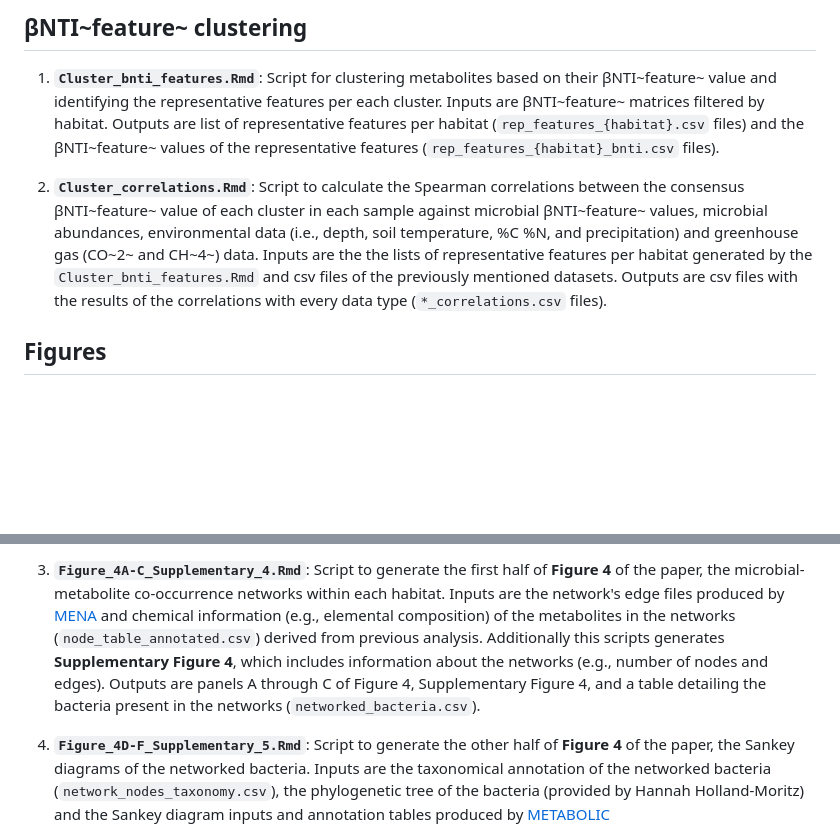
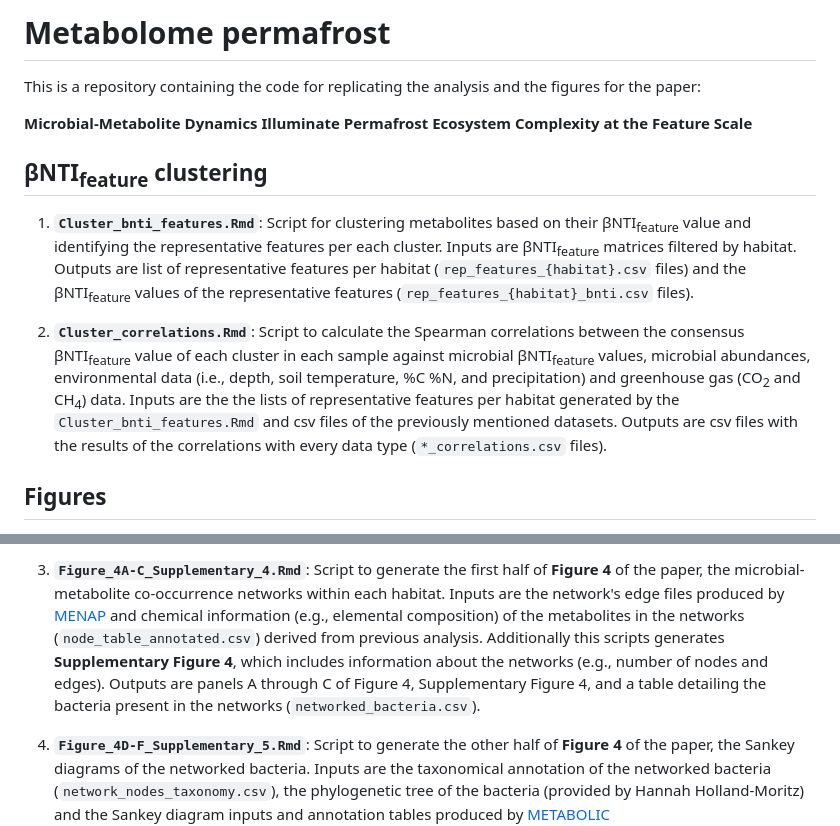
Before and after one commit to VivianaFreireZ/Metabolome_permafrost, a Markdown page: README.md, 2 parts joined by grey strips. GitHub-like rendering; blank space fills up the shorter version.

```diff
--- a/README.md
+++ b/README.md
@@ -1,8 +1,14 @@
-##  &beta;NTI~feature~ clustering
+# Metabolome permafrost
 
-1. **`Cluster_bnti_features.Rmd`**: Script for clustering metabolites based on their &beta;NTI~feature~ value and identifying the representative features per each cluster. Inputs are &beta;NTI~feature~ matrices filtered by habitat. Outputs are list of representative features per habitat (`rep_features_{habitat}.csv` files) and the  &beta;NTI~feature~ values of the representative features (`rep_features_{habitat}_bnti.csv` files).
+This is a repository containing the code for replicating the analysis and the figures for the paper:
 
-1. **`Cluster_correlations.Rmd`**: Script to calculate the Spearman correlations between the consensus &beta;NTI~feature~ value of each cluster in each sample against microbial &beta;NTI~feature~ values, microbial abundances, environmental data (i.e., depth, soil temperature, %C %N, and precipitation) and greenhouse gas (CO~2~ and CH~4~) data. Inputs are the the lists of representative features per habitat generated by the `Cluster_bnti_features.Rmd` and csv files of the previously mentioned datasets. Outputs are csv files with the results of the correlations with every data type (`*_correlations.csv` files).
+**Microbial-Metabolite Dynamics Illuminate Permafrost Ecosystem Complexity at the Feature Scale**
+
+##  &beta;NTI<sub>feature</sub> clustering
+
+1. **`Cluster_bnti_features.Rmd`**: Script for clustering metabolites based on their &beta;NTI<sub>feature</sub> value and identifying the representative features per each cluster. Inputs are &beta;NTI<sub>feature</sub> matrices filtered by habitat. Outputs are list of representative features per habitat (`rep_features_{habitat}.csv` files) and the  &beta;NTI<sub>feature</sub> values of the representative features (`rep_features_{habitat}_bnti.csv` files).
+
+1. **`Cluster_correlations.Rmd`**: Script to calculate the Spearman correlations between the consensus &beta;NTI<sub>feature</sub> value of each cluster in each sample against microbial &beta;NTI<sub>feature</sub> values, microbial abundances, environmental data (i.e., depth, soil temperature, %C %N, and precipitation) and greenhouse gas (CO<sub>2</sub> and CH<sub>4</sub>) data. Inputs are the the lists of representative features per habitat generated by the `Cluster_bnti_features.Rmd` and csv files of the previously mentioned datasets. Outputs are csv files with the results of the correlations with every data type (`*_correlations.csv` files).
 
 ## Figures
 
@@ -12,5 +18,5 @@
 
-1. **`Figure_4A-C_Supplementary_4.Rmd`**: Script to generate the first half of **Figure 4** of the paper, the microbial-metabolite co-occurrence networks within each habitat. Inputs are the network's edge files produced by [MENA](http://ieg4.rccc.ou.edu/mena/) and chemical information (e.g., elemental composition) of the metabolites in the networks (`node_table_annotated.csv`) derived from previous analysis. Additionally this scripts generates **Supplementary Figure 4**, which includes information about the networks (e.g., number of nodes and edges). Outputs are panels A through C of  Figure 4, Supplementary Figure 4, and a table detailing the bacteria present in the networks (`networked_bacteria.csv`).
+1. **`Figure_4A-C_Supplementary_4.Rmd`**: Script to generate the first half of **Figure 4** of the paper, the microbial-metabolite co-occurrence networks within each habitat. Inputs are the network's edge files produced by [MENAP](http://ieg4.rccc.ou.edu/mena/) and chemical information (e.g., elemental composition) of the metabolites in the networks (`node_table_annotated.csv`) derived from previous analysis. Additionally this scripts generates **Supplementary Figure 4**, which includes information about the networks (e.g., number of nodes and edges). Outputs are panels A through C of  Figure 4, Supplementary Figure 4, and a table detailing the bacteria present in the networks (`networked_bacteria.csv`).
 
 1. **`Figure_4D-F_Supplementary_5.Rmd`**: Script to generate the other half of **Figure 4** of the paper, the Sankey diagrams of the networked bacteria. Inputs are the taxonomical annotation of the networked bacteria (`network_nodes_taxonomy.csv`), the phylogenetic tree of the bacteria (provided by Hannah Holland-Moritz) and the Sankey diagram inputs and annotation tables produced by [METABOLIC](https://github.com/AnantharamanLab/METABOLIC) (`Metabolic_Sankey_diagram_input_*.txt` files). Additionally this scripts generates **Supplementary Figure 4**, which indicates the number of annotated CAZymes present in the networked bacteria. Output is panels D through F of Figure 4 and Supplementary Figure 5.
 
```
Also changed, not shown: other parts of README.md (+3 -3 lines).
